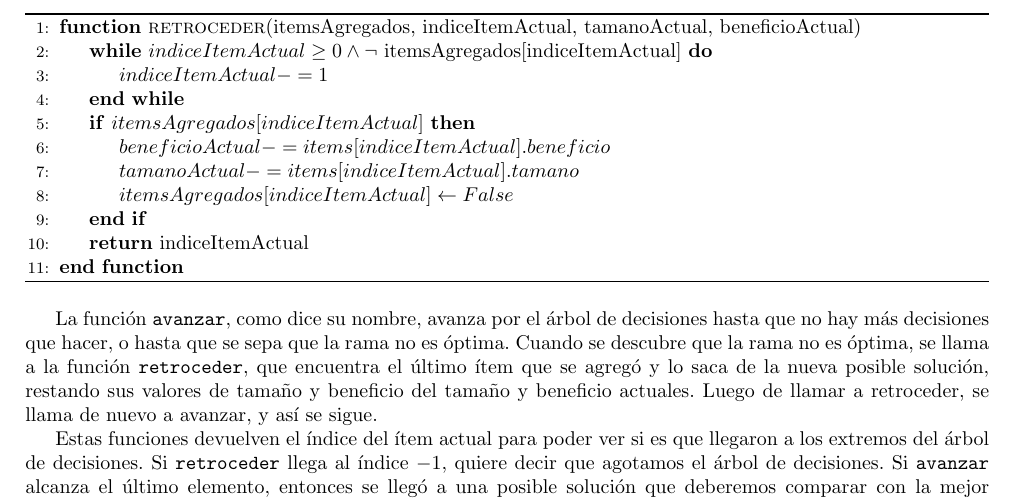
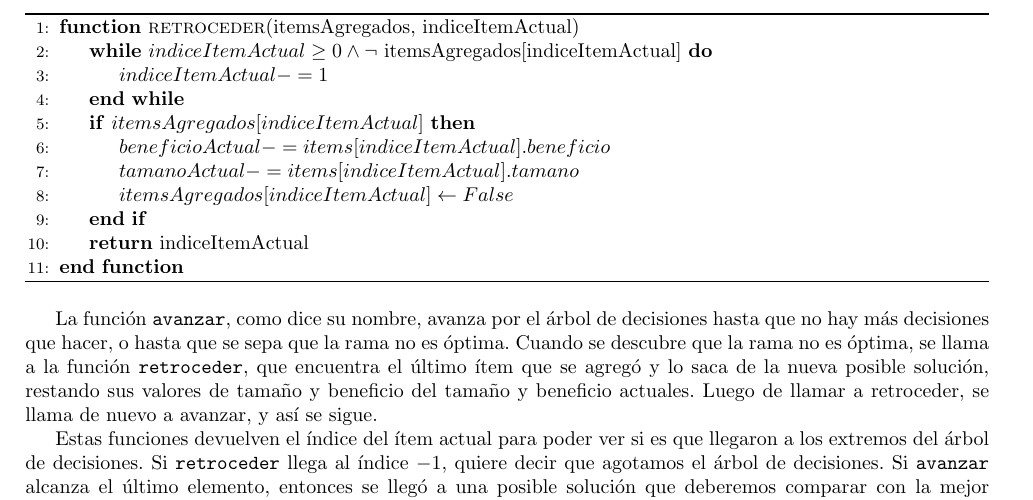
Before and after one commit to ericbrandwein/algo3-tp1, a LaTeX document (informe/informe.tex): part of page 8 of 13, cut at the place of the change. Compiled offline with pdfLaTeX.

Commit message:
Saca parámetros de beneficio y tamano actuales

```diff
--- a/informe/informe.tex
+++ b/informe/informe.tex
@@ -234,7 +234,7 @@ A diferencia del algoritmo de Fuerza Bruta, para no probar con combinaciones de
 
 \begin{algorithm}
 \begin{algorithmic}[1]
-\Function{retroceder}{itemsAgregados, indiceItemActual, tamanoActual, beneficioActual}
+\Function{retroceder}{itemsAgregados, indiceItemActual}
 	\While{$indiceItemActual \geq 0 \land \lnot$ itemsAgregados[indiceItemActual]}
 		\State $indiceItemActual -= 1$
 	\EndWhile
```
Also changed, not shown: informe/informe.tex (2 more changed lines).
